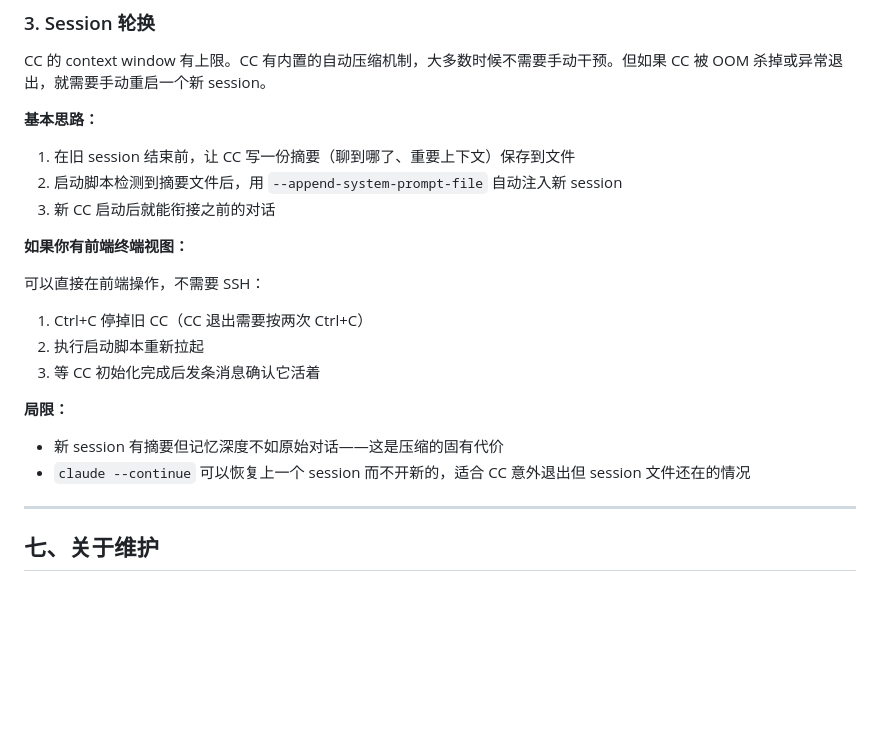
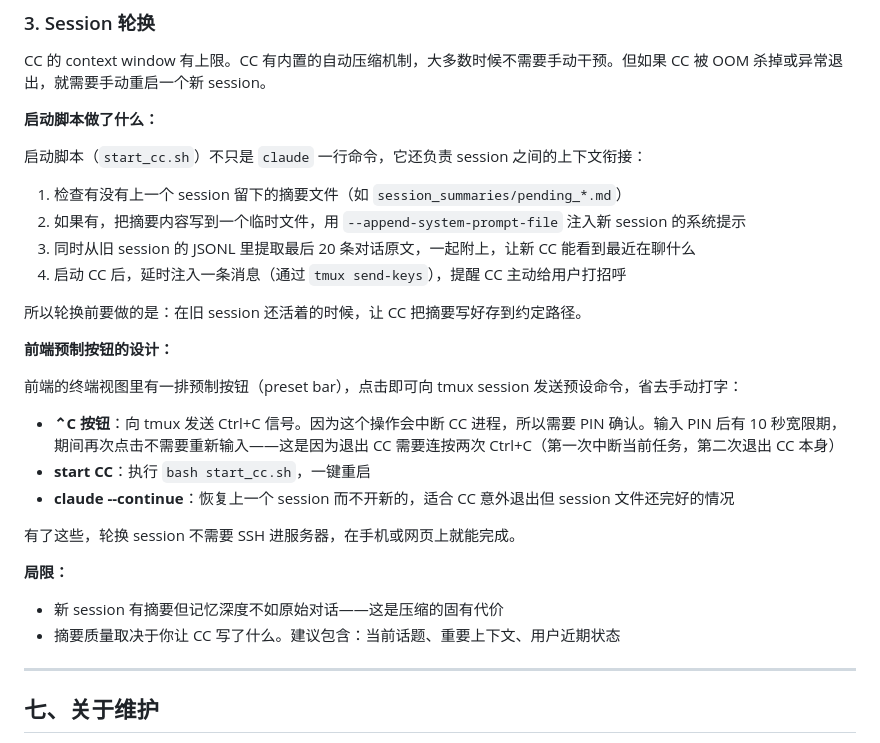
Before and after one commit to Shitsuten/cc-self-hosting-guide, a Markdown page: README.md, the part around the change. Rendered like a GitHub page; blank space fills up the shorter version.

Commit message:
expand session rotation: explain startup script and preset buttons
Add details on what start_cc.sh does (summary detection, JSONL
extraction, delayed nudge injection) and why the Ctrl+C button
has a PIN + 10s grace period design.

Co-Authored-By: Claude Opus 4.6 <noreply@anthropic.com>

```diff
--- a/README.md
+++ b/README.md
@@ -282,22 +282,30 @@ Hub 开机自动拉起，CC 的 tmux session 创建但不自动启动（需要
 
 CC 的 context window 有上限。CC 有内置的自动压缩机制，大多数时候不需要手动干预。但如果 CC 被 OOM 杀掉或异常退出，就需要手动重启一个新 session。
 
-**基本思路：**
+**启动脚本做了什么：**
 
-1. 在旧 session 结束前，让 CC 写一份摘要（聊到哪了、重要上下文）保存到文件
-2. 启动脚本检测到摘要文件后，用 `--append-system-prompt-file` 自动注入新 session
-3. 新 CC 启动后就能衔接之前的对话
+启动脚本（`start_cc.sh`）不只是 `claude` 一行命令，它还负责 session 之间的上下文衔接：
 
-**如果你有前端终端视图：**
+1. 检查有没有上一个 session 留下的摘要文件（如 `session_summaries/pending_*.md`）
+2. 如果有，把摘要内容写到一个临时文件，用 `--append-system-prompt-file` 注入新 session 的系统提示
+3. 同时从旧 session 的 JSONL 里提取最后 20 条对话原文，一起附上，让新 CC 能看到最近在聊什么
+4. 启动 CC 后，延时注入一条消息（通过 `tmux send-keys`），提醒 CC 主动给用户打招呼
 
-可以直接在前端操作，不需要 SSH：
-1. Ctrl+C 停掉旧 CC（CC 退出需要按两次 Ctrl+C）
-2. 执行启动脚本重新拉起
-3. 等 CC 初始化完成后发条消息确认它活着
+所以轮换前要做的是：在旧 session 还活着的时候，让 CC 把摘要写好存到约定路径。
+
+**前端预制按钮的设计：**
+
+前端的终端视图里有一排预制按钮（preset bar），点击即可向 tmux session 发送预设命令，省去手动打字：
+
+- **⌃C 按钮**：向 tmux 发送 Ctrl+C 信号。因为这个操作会中断 CC 进程，所以需要 PIN 确认。输入 PIN 后有 10 秒宽限期，期间再次点击不需要重新输入——这是因为退出 CC 需要连按两次 Ctrl+C（第一次中断当前任务，第二次退出 CC 本身）
+- **start CC**：执行 `bash start_cc.sh`，一键重启
+- **claude --continue**：恢复上一个 session 而不开新的，适合 CC 意外退出但 session 文件还完好的情况
+
+有了这些，轮换 session 不需要 SSH 进服务器，在手机或网页上就能完成。
 
 **局限：**
 - 新 session 有摘要但记忆深度不如原始对话——这是压缩的固有代价
-- `claude --continue` 可以恢复上一个 session 而不开新的，适合 CC 意外退出但 session 文件还在的情况
+- 摘要质量取决于你让 CC 写了什么。建议包含：当前话题、重要上下文、用户近期状态
 
 ---
 
```
